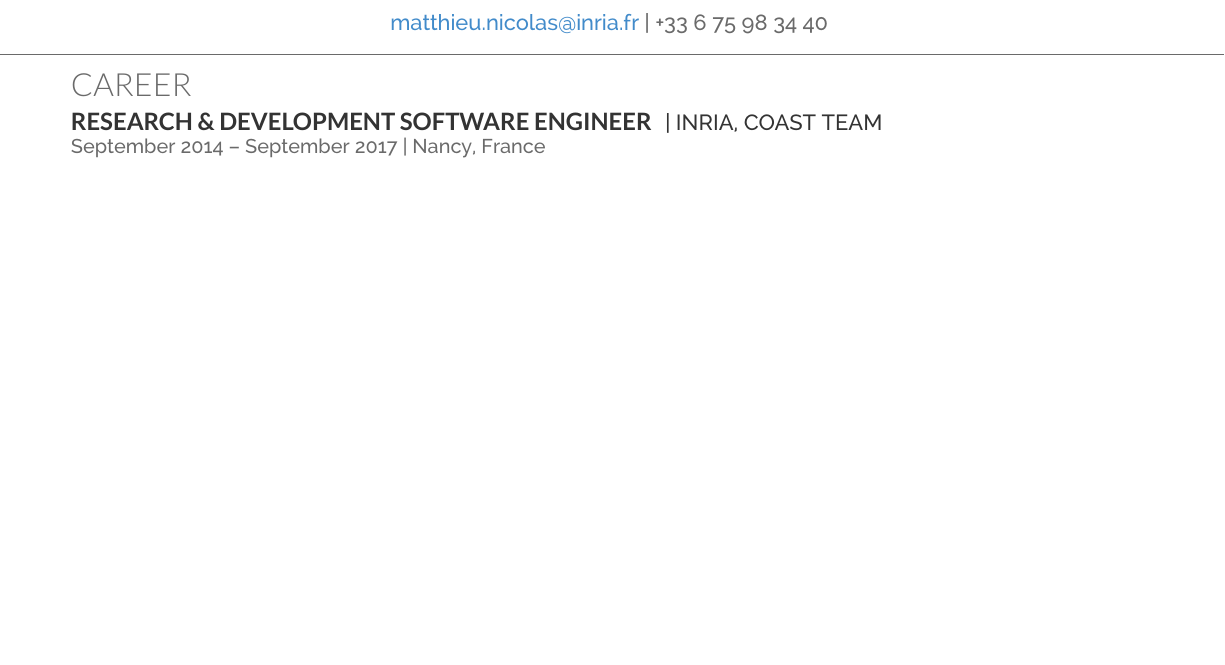
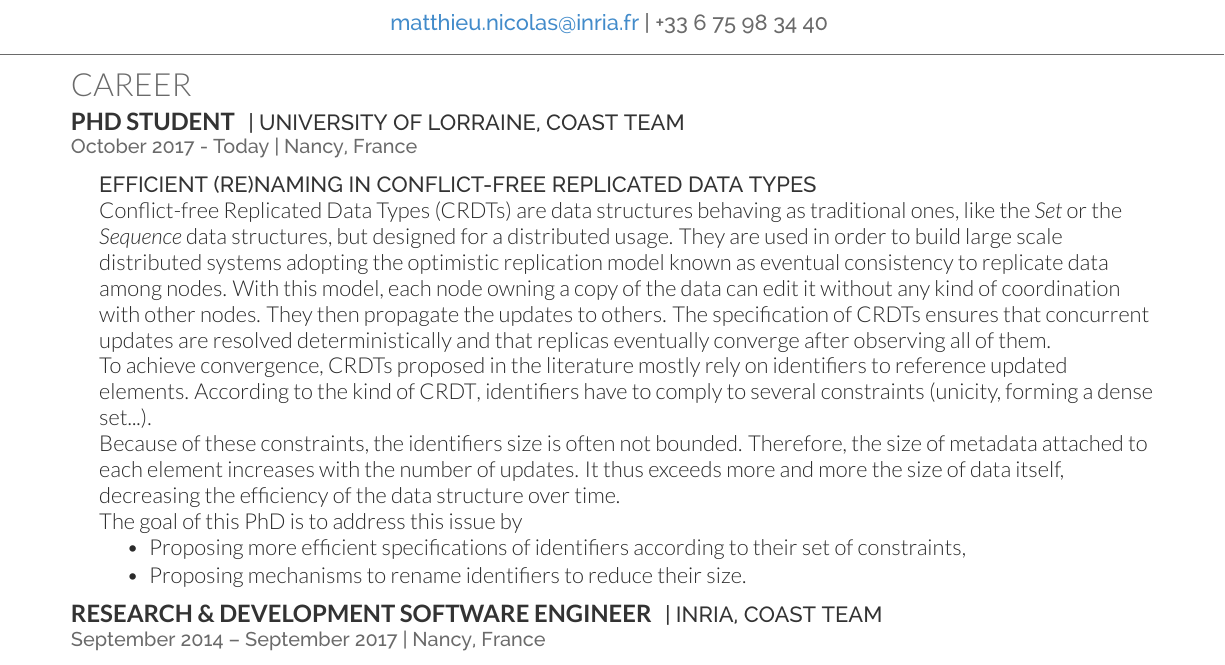
Before and after one commit to MatthieuNICOLAS/application-satis-2018, a LaTeX CV (resume/deedy_resume-openfont.tex): part of page 1 of 2, cut so that both start at the same text, the shorter picture padded with empty space. Compiled offline with XeLaTeX.

Commit message:
feat: Add section about the PhD

```diff
--- a/resume/deedy_resume-openfont.tex
+++ b/resume/deedy_resume-openfont.tex
@@ -85,6 +85,35 @@
 %%%%%%%%%%%%%%%%%%%%%%%%%%%%%%%%%%%%%%
 
 \section{Career}
+
+\runsubsection{PhD Student}
+\descript{| UNIVERSITY OF LORRAINE, COAST TEAM}
+\location{October 2017 - Today | Nancy, France}
+\sectionsep
+
+\hfill\begin{minipage}{\dimexpr\textwidth-0.5cm}
+\descript{EFFICIENT (RE)NAMING IN CONFLICT-FREE REPLICATED DATA TYPES}
+
+\acp{CRDT} are data structures behaving as traditional ones, like the \emph{Set} or the \emph{Sequence} data structures, but designed for a distributed usage.
+They are used in order to build large scale distributed systems adopting the optimistic replication model known as eventual consistency to replicate data among nodes.
+With this model, each node owning a copy of the data can edit it without any kind of coordination with other nodes.
+They then propagate the updates to others.
+The specification of \acp{CRDT} ensures that concurrent updates are resolved deterministically and that replicas eventually converge after observing all of them.
+\\
+To achieve convergence, \acp{CRDT} proposed in the literature mostly rely on identifiers to reference updated elements.
+According to the kind of \ac{CRDT}, identifiers have to comply to several constraints (unicity, forming a dense set...).
+\\
+Because of these constraints, the identifiers size is often not bounded.
+Therefore, the size of metadata attached to each element increases with the number of updates.
+It thus exceeds more and more the size of data itself, decreasing the efficiency of the data structure over time.
+\\
+The goal of this PhD is to address this issue by
+\begin{tightemize}
+  \item Proposing more efficient specifications of identifiers according to their set of constraints,
+  \item Proposing mechanisms to rename identifiers to reduce their size.
+\end{tightemize}
+\sectionsep
+\end{minipage}
 
 \runsubsection{Research \& Development Software Engineer}
 \descript{| INRIA, COAST TEAM}
```
Also changed, not shown: resume/deedy_resume-openfont.pdf.
